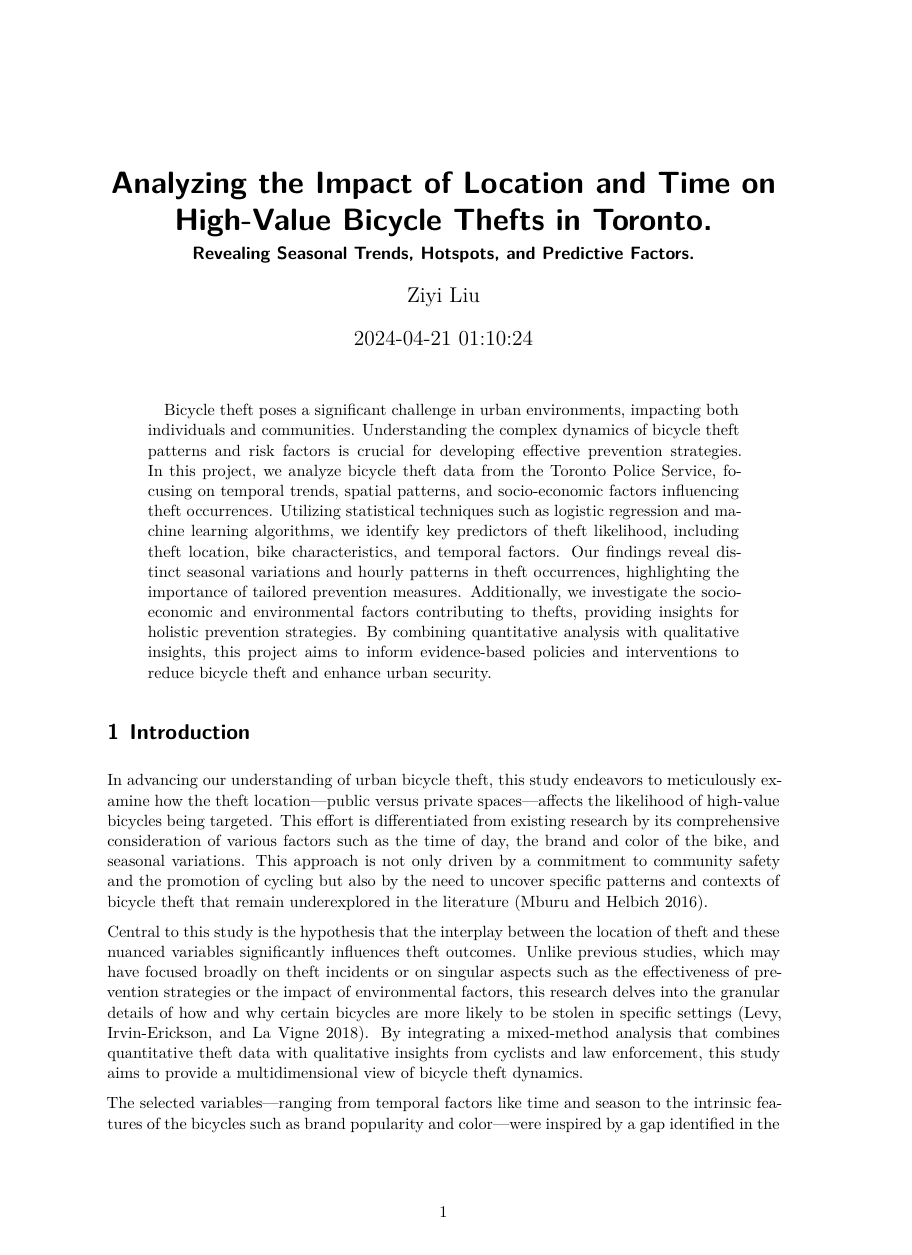
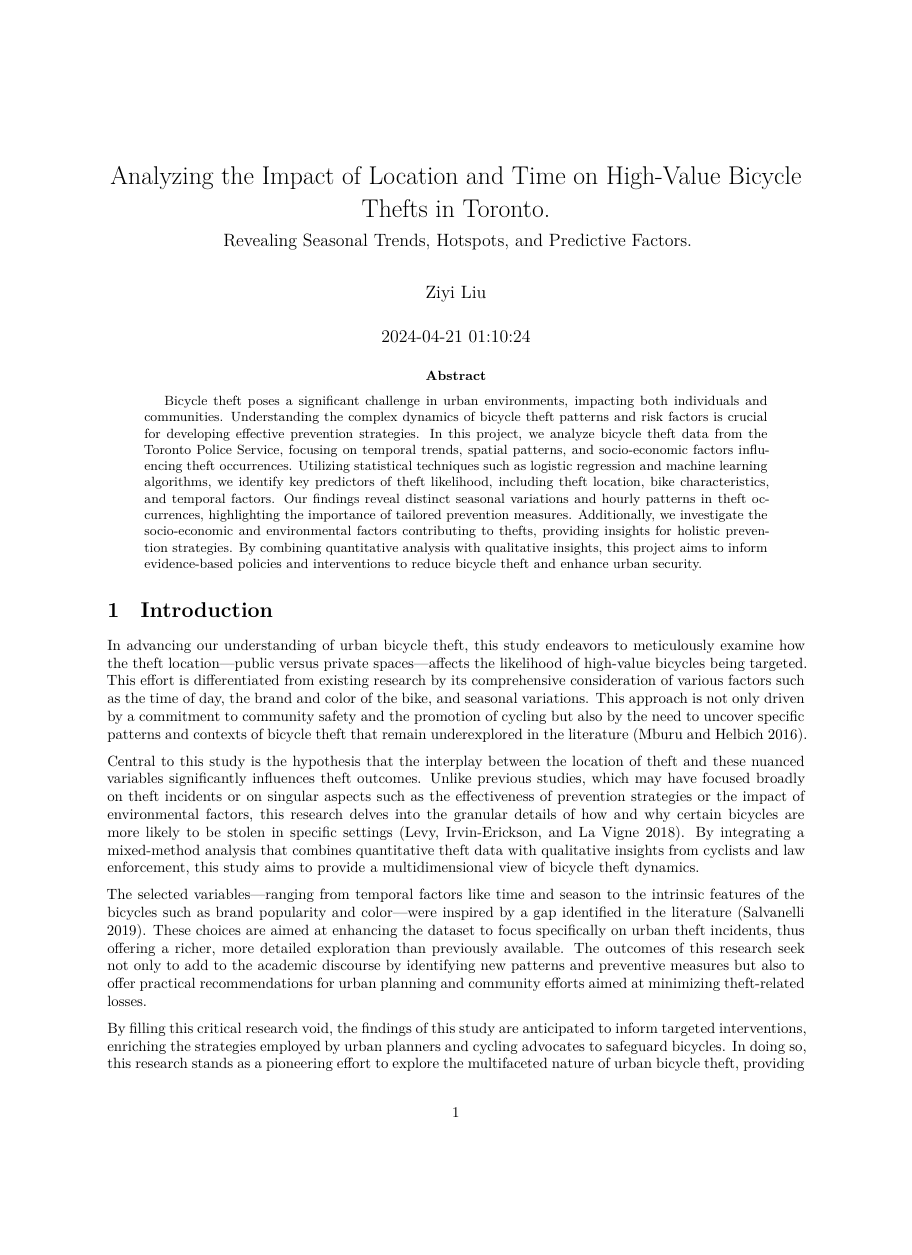
Before and after one commit to liuziy23/torontobiketheftanalysis, a Quarto document (outputs/paper/paper.qmd): page 1 of 11, the shorter picture padded with empty space. Rendered offline with R 4.5, knitr and Pandoc in place of Quarto, then LaTeX, with nearby package versions; both versions are drawn in the output format of the newer one; some code elsewhere in the file could not run offline.

Commit message:
created paper pdf

```diff
--- a/outputs/paper/paper.qmd
+++ b/outputs/paper/paper.qmd
@@ -6,7 +6,8 @@ date: "`r Sys.time()`"
 date-format: "D MMMM YYYY"
 abstract: "Bicycle theft poses a significant challenge in urban environments, impacting both individuals and communities. Understanding the complex dynamics of bicycle theft patterns and risk factors is crucial for developing effective prevention strategies. In this project, we analyze bicycle theft data from the Toronto Police Service, focusing on temporal trends, spatial patterns, and socio-economic factors influencing theft occurrences. Utilizing statistical techniques such as logistic regression and machine learning algorithms, we identify key predictors of theft likelihood, including theft location, bike characteristics, and temporal factors. Our findings reveal distinct seasonal variations and hourly patterns in theft occurrences, highlighting the importance of tailored prevention measures. Additionally, we investigate the socio-economic and environmental factors contributing to thefts, providing insights for holistic prevention strategies. By combining quantitative analysis with qualitative insights, this project aims to inform evidence-based policies and interventions to reduce bicycle theft and enhance urban security."
 format:
-  html
+  pdf:
+    documentclass: article
 number-sections: true
 bibliography: references.bib
 ---
```
Also changed, not shown: outputs/paper/paper.pdf.
